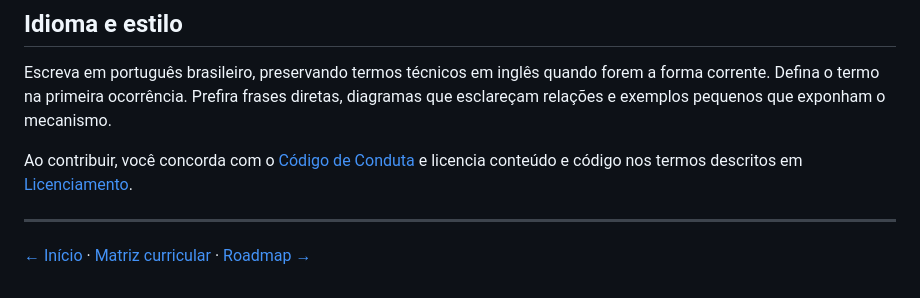
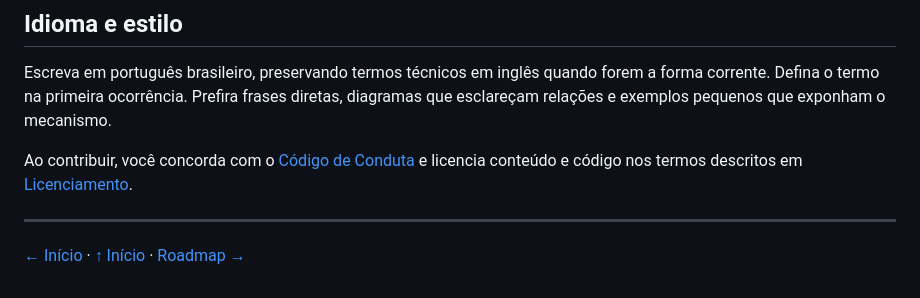
Before and after one commit to blasther12/alexandria, a Markdown page: CONTRIBUTING.md, the part around the change. Drawn GitHub-style.

Commit message:
fix(contributing): restore navigation footer convention

```diff
--- a/CONTRIBUTING.md
+++ b/CONTRIBUTING.md
@@ -242,4 +242,4 @@ licencia conteúdo e código nos termos descritos em [Licenciamento](LICENSES.md
 
 ---
 
-[← Início](README.md) · [Matriz curricular](CURRICULUM.md) · [Roadmap →](ROADMAP.md)
+[← Início](README.md) · [↑ Início](README.md) · [Roadmap →](ROADMAP.md)
```
